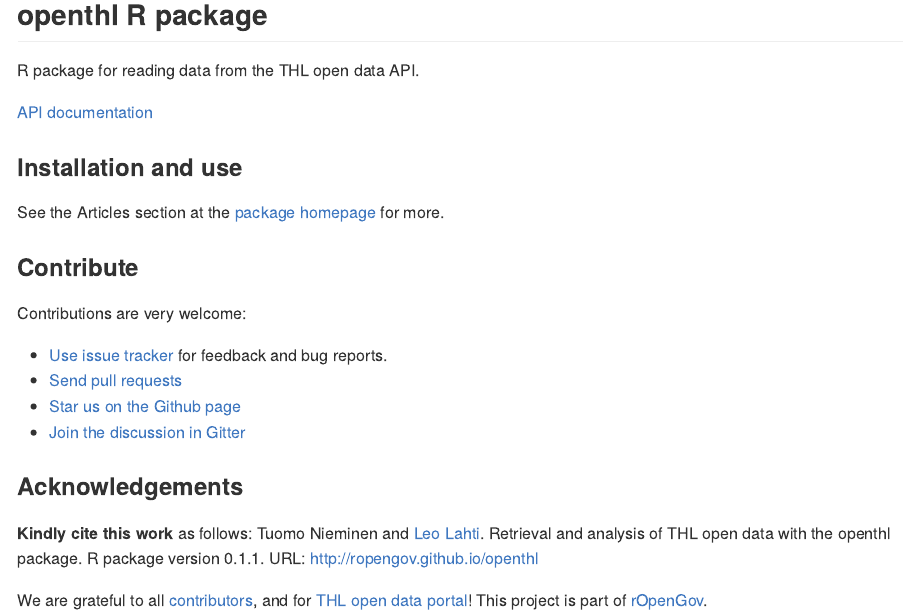
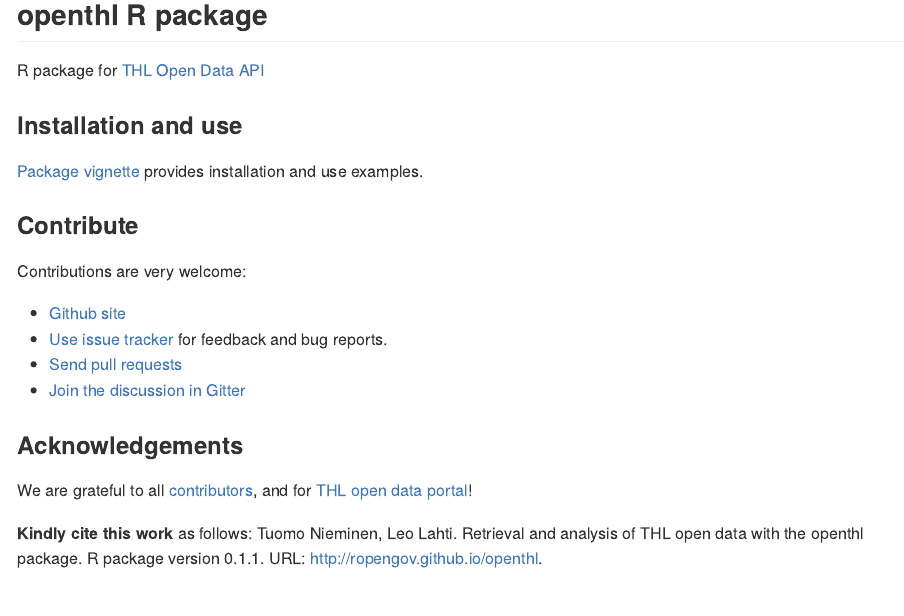
Before and after one commit to rOpenGov/openthl, an R Markdown document (README.Rmd): the page in a window 1100 px wide, from 100 px down. The pictures show the output file README.md that the author committed with the source, drawn offline in the style of GitHub; badge pictures from the web are left out.

Commit message:
docs polished

```diff
--- a/README.Rmd
+++ b/README.Rmd
@@ -28,32 +28,30 @@
 
 <!-- README.md is generated from README.Rmd. Please edit that file -->
 
-R package for reading data from the THL open data API.
-
-[API documentation](https://yhteistyotilat.fi/wiki08/x/RoCkAQ)
+R package for [THL Open Data API](https://yhteistyotilat.fi/wiki08/x/RoCkAQ)
 
 
 ### Installation and use
 
-See the Articles section at the [package homepage](http://ropengov.github.io/openthl) for more.
+[Package vignette](https://ropengov.github.io/openthl/articles/vignette.html) provides installation and use examples.
+
 
 
 ### Contribute
 
 Contributions are very welcome:
 
+  * [Github site](https://github.com/ropengov/openthl)
   * [Use issue tracker](https://github.com/ropengov/openthl/issues) for feedback and bug reports.
   * [Send pull requests](https://github.com/ropengov/openthl/)
-  * [Star us on the Github page](https://github.com/ropengov/openthl)
   * [Join the discussion in Gitter](https://gitter.im/rOpenGov/)
 
 
 ### Acknowledgements
 
-**Kindly cite this work** as follows: Tuomo Nieminen and [Leo Lahti](https://github.com/antagomir). Retrieval and analysis of THL open data with the openthl package. R package version `r sessionInfo()$otherPkgs$openthl$Version`. URL: [http://ropengov.github.io/openthl](http://ropengov.github.io/openthl)
+We are grateful to all [contributors](https://github.com/rOpenGov/openthl/graphs/contributors), and for [THL open data portal](https://thl.fi/en/web/thlfi-en/statistics/statistical-databases/open-data)!
 
-We are grateful to all [contributors](https://github.com/rOpenGov/openthl/graphs/contributors), and for [THL open data portal](https://thl.fi/en/web/thlfi-en/statistics/statistical-databases/open-data)! This project is part of [rOpenGov](http://ropengov.github.io).
-
+**Kindly cite this work** as follows: Tuomo Nieminen, Leo Lahti. Retrieval and analysis of THL open data with the openthl package. R package version `r sessionInfo()$otherPkgs$openthl$Version`. URL: [http://ropengov.github.io/openthl](http://ropengov.github.io/openthl).
 
 
 [chat-badge]: https://img.shields.io/badge/chat-on%20gitter-46BC99.svg?style=flat-square
```
Also changed, not shown: README.md, docs/pkgdown.yml, README.Rmd (2 more changed lines), 1 other file.
